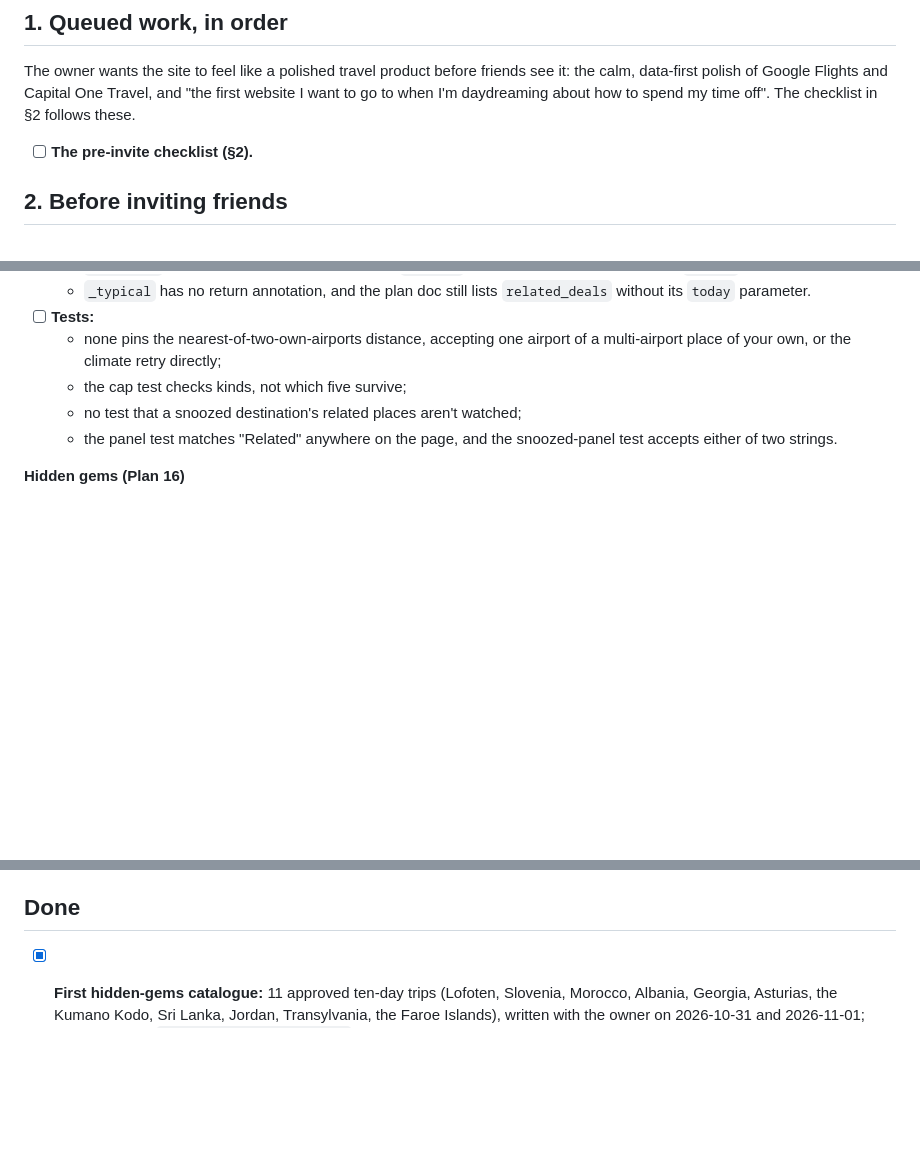
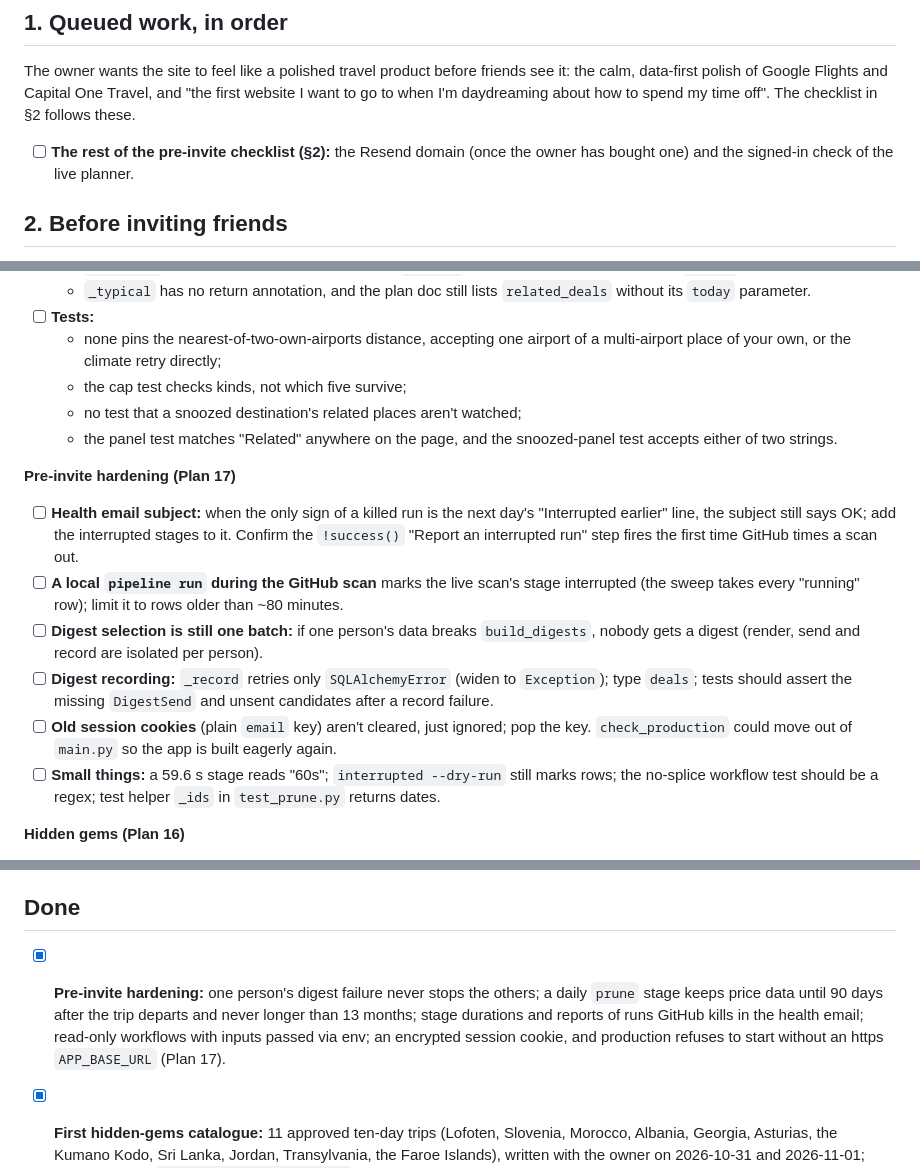
Before and after one commit to nick-dahl/ptopilot, a Markdown page: ROADMAP.md, 3 parts joined by grey strips. GitHub-like rendering; blank space fills up the shorter version.

Commit message:
roadmap: Plan 17 done; its deferred polish
Co-Authored-By: Claude Opus 5.5 <noreply@anthropic.com>

```diff
--- a/ROADMAP.md
+++ b/ROADMAP.md
@@ -6,7 +6,7 @@ V1 scope and design: [`docs/superpowers/specs/2026-10-16-ptopilot-design.md`](do
 
 The owner wants the site to feel like a polished travel product before friends see it: the calm, data-first polish of Google Flights and Capital One Travel, and "the first website I want to go to when I'm daydreaming about how to spend my time off". The checklist in §2 follows these.
 
-- [ ] **The pre-invite checklist (§2).**
+- [ ] **The rest of the pre-invite checklist (§2):** the Resend domain (once the owner has bought one) and the signed-in check of the live planner.
 
 ## 2. Before inviting friends
 
@@ -171,6 +171,14 @@ None of these is urgent. Items from Plans 1–6 come from those reviews and were
   - no test that a snoozed destination's related places aren't watched;
   - the panel test matches "Related" anywhere on the page, and the snoozed-panel test accepts either of two strings.
 
+**Pre-invite hardening (Plan 17)**
+- [ ] **Health email subject:** when the only sign of a killed run is the next day's "Interrupted earlier" line, the subject still says OK; add the interrupted stages to it. Confirm the `!success()` "Report an interrupted run" step fires the first time GitHub times a scan out.
+- [ ] **A local `pipeline run` during the GitHub scan** marks the live scan's stage interrupted (the sweep takes every "running" row); limit it to rows older than ~80 minutes.
+- [ ] **Digest selection is still one batch:** if one person's data breaks `build_digests`, nobody gets a digest (render, send and record are isolated per person).
+- [ ] **Digest recording:** `_record` retries only `SQLAlchemyError` (widen to `Exception`); type `deals`; tests should assert the missing `DigestSend` and unsent candidates after a record failure.
+- [ ] **Old session cookies** (plain `email` key) aren't cleared, just ignored; pop the key. `check_production` could move out of `main.py` so the app is built eagerly again.
+- [ ] **Small things:** a 59.6 s stage reads "60s"; `interrupted --dry-run` still marks rows; the no-splice workflow test should be a regex; test helper `_ids` in `test_prune.py` returns dates.
+
 **Hidden gems (Plan 16)**
 - [ ] **Measure it:** now that the first catalogue is in, after a few scans check that gems are published weekly, priced, and that the fit pill reads right.
 - [ ] **Test isolation:** `pytest -k gem` fails 4 tests in `tests/test_gem_issues.py` (a leftover `nick@example.com` user from an earlier test); the full suite and the file alone pass.
@@ -269,6 +277,7 @@ None of these is urgent. Items from Plans 1–6 come from those reviews and were
 
 ## Done
 
+- [x] **Pre-invite hardening:** one person's digest failure never stops the others; a daily `prune` stage keeps price data until 90 days after the trip departs and never longer than 13 months; stage durations and reports of runs GitHub kills in the health email; read-only workflows with inputs passed via env; an encrypted session cookie, and production refuses to start without an https `APP_BASE_URL` (Plan 17).
 - [x] **First hidden-gems catalogue:** 11 approved ten-day trips (Lofoten, Slovenia, Morocco, Albania, Georgia, Asturias, the Kumano Kodo, Sri Lanka, Jordan, Transylvania, the Faroe Islands), written with the owner on 2026-10-31 and 2026-11-01; owner notes in `docs/gems/style-guide.md`.
 - [x] **Hidden gems:** a weekly magazine of off-the-beaten-path, affordable places matched to your trip styles, each with a live-checked fare and a "fits your dates" pill, a full guide with the facts we checked, and "Track this place". The catalogue is curated with the owner in working sessions, with no AI API (Plan 16; spec `docs/superpowers/specs/2026-10-31-ptopilot-hidden-gems-design.md`).
 - [x] **Site polish:** guided four-step onboarding; Google-Flights-style inputs everywhere (type-ahead airport chips, plain-language choices, a trip-length slider, the tap-calendar for days off) that save in place; a "reason you came" dashboard hero with a countdown and a once-per-deal Rare pop-up; Wikimedia cover photos with credits; a destination page with a hoverable price chart and a date grid; and a landing page that sells it (Plan 15; spec `docs/superpowers/specs/2026-10-30-ptopilot-site-polish-design.md`).
```
Also changed, not shown: other parts of ROADMAP.md (+1 -1 lines).
